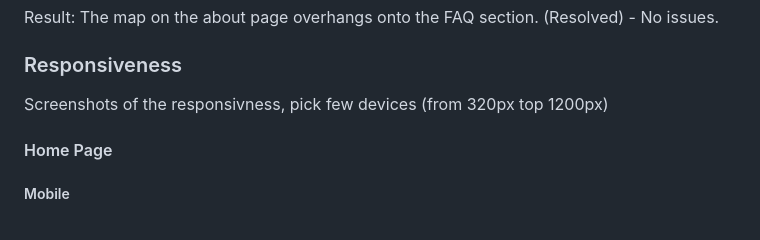
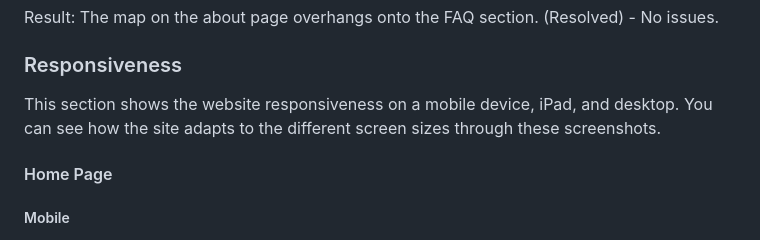
Before and after one commit to cajones93/Project1, a Markdown page: README.md, the part around the change. Drawn GitHub-style.

Commit message:
Added text to responsiveness section of readme

```diff
--- a/README.md
+++ b/README.md
@@ -203,7 +203,7 @@ Result: The map on the about page overhangs onto the FAQ section.
 (Resolved) - No issues.
 
 ### Responsiveness
-Screenshots of the responsivness, pick few devices (from 320px top 1200px)
+This section shows the website responsiveness on a mobile device, iPad, and desktop. You can see how the site adapts to the different screen sizes through these screenshots.
 
 #### Home Page
 ##### Mobile
```
